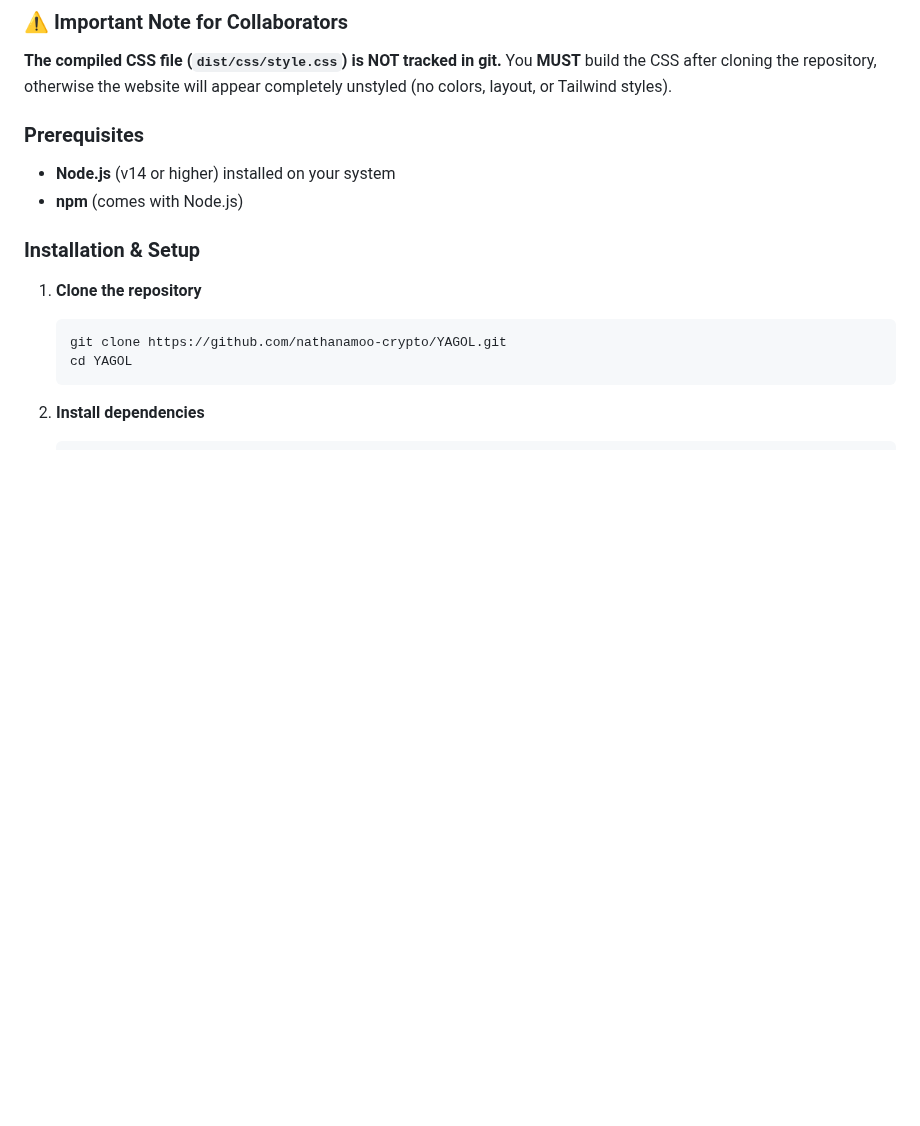
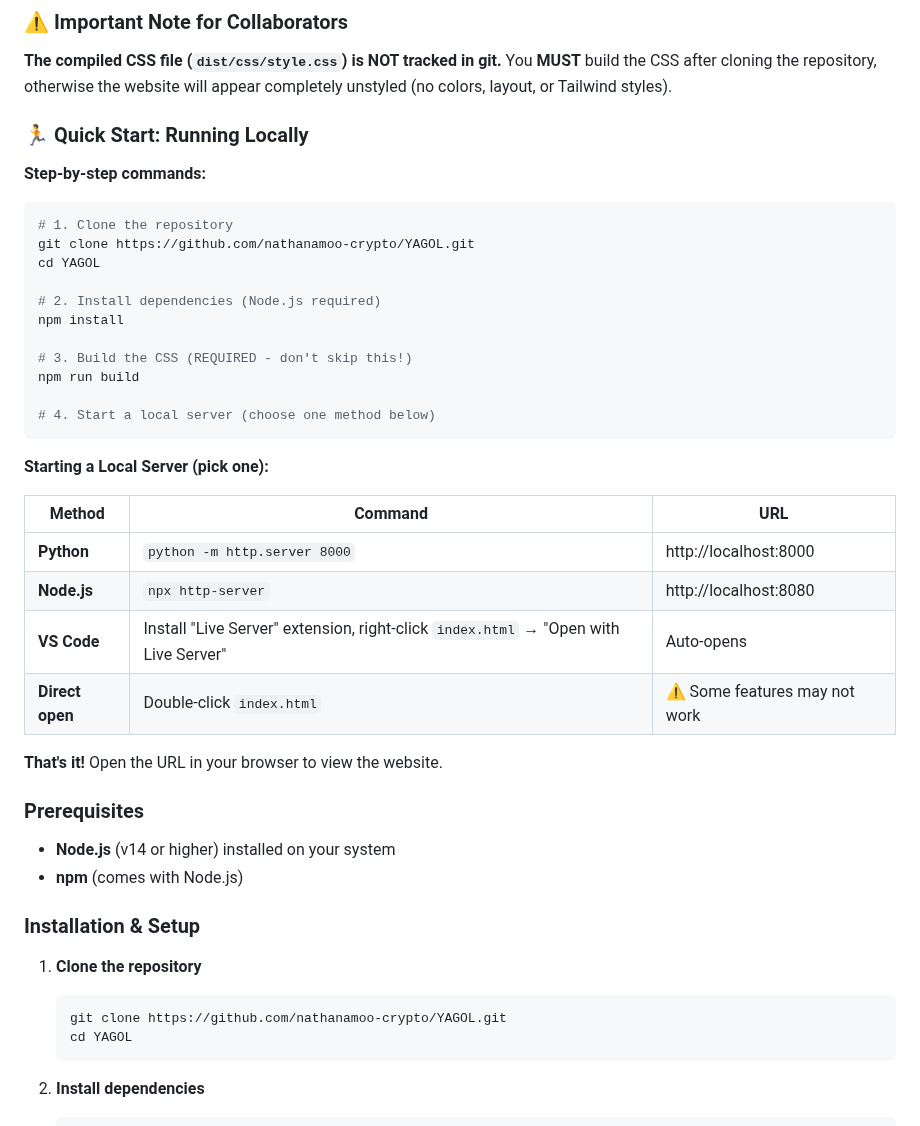
Before and after one commit to nathanamoo-crypto/YAGOL, a Markdown page: README.md, the part around the change. GitHub-like rendering; blank space fills up the shorter version.

Commit message:
docs: add Quick Start section for running locally and fix typos

````diff
--- a/README.md
+++ b/README.md
@@ -79,6 +79,35 @@ yagol/
 ### ⚠️ Important Note for Collaborators
 
 **The compiled CSS file (`dist/css/style.css`) is NOT tracked in git.** You **MUST** build the CSS after cloning the repository, otherwise the website will appear completely unstyled (no colors, layout, or Tailwind styles).
+
+### 🏃 Quick Start: Running Locally
+
+**Step-by-step commands:**
+
+```bash
+# 1. Clone the repository
+git clone https://github.com/nathanamoo-crypto/YAGOL.git
+cd YAGOL
+
+# 2. Install dependencies (Node.js required)
+npm install
+
+# 3. Build the CSS (REQUIRED - don't skip this!)
+npm run build
+
+# 4. Start a local server (choose one method below)
+```
+
+**Starting a Local Server (pick one):**
+
+| Method | Command | URL |
+|--------|---------|-----|
+| **Python** | `python -m http.server 8000` | http://localhost:8000 |
+| **Node.js** | `npx http-server` | http://localhost:8080 |
+| **VS Code** | Install "Live Server" extension, right-click `index.html` → "Open with Live Server" | Auto-opens |
+| **Direct open** | Double-click `index.html` | ⚠️ Some features may not work |
+
+**That's it!** Open the URL in your browser to view the website.
 
 ### Prerequisites
 
````
